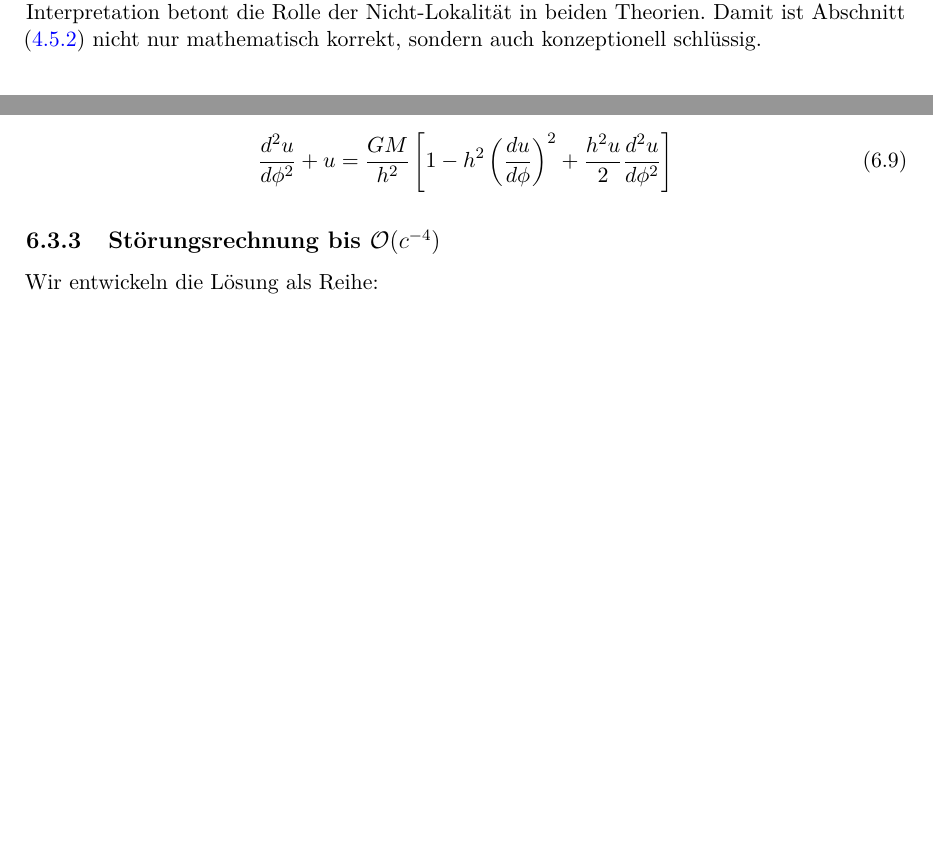
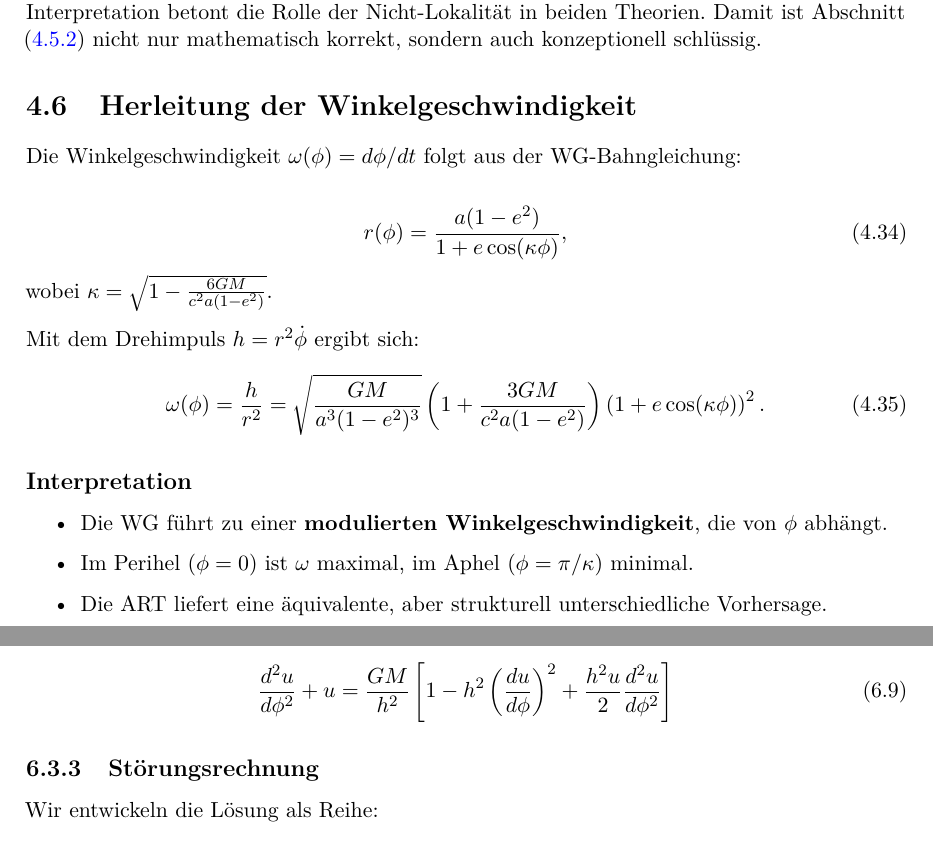
Before and after one commit to deppenkaiser/webersim, a LaTeX book (doc/latex/wdb.tex, which reads doc/latex/anhang/anhang.tex, doc/latex/dbt/dbt.tex): two parts of pages 39 and 47 of 51, joined at a grey line, cut so that both start at the same text, the shorter picture padded with empty space. Compiled offline with pdfLaTeX.

Commit message:
ADD Dokumentation

```diff
--- a/doc/latex/anhang/anhang.tex
+++ b/doc/latex/anhang/anhang.tex
@@ -99,7 +99,7 @@ Einsetzen in die Bewegungsgleichung ergibt die exakte Differentialgleichung:
 \frac{d^2u}{d\phi^2} + u = \frac{GM}{h^2}\left[1 - h^2\left(\frac{du}{d\phi}\right)^2 + \frac{h^2u}{2}\frac{d^2u}{d\phi^2}\right]
 \end{equation}
 
-\subsection{Störungsrechnung bis $\mathcal{O}(c^{-4})$}
+\subsection{Störungsrechnung}
 Wir entwickeln die Lösung als Reihe:
 \begin{equation}
 u(\phi) = u_0(\phi) + \frac{GM}{c^2h^2}u_1(\phi) + \mathcal{O}(c^{-4})
--- a/doc/latex/dbt/dbt.tex
+++ b/doc/latex/dbt/dbt.tex
@@ -383,3 +383,25 @@ Die exakte Aufhebung von $\alpha \phi^{2}$ und $Q_\text{Comp}$ ist kein Zufall,
 Die exponentielle Wellenfunktion ist eine natürliche Näherung für gebundene Zustände, und die Kompensation des $\alpha \phi^{2}$-Terms demonstriert die Selbstkonsistenz der WG-DBT-Synthese.
 Die Vernachlässigung höherer Ordnungen ist experimentell gerechtfertigt, und die physikalische Interpretation betont die Rolle der Nicht-Lokalität in beiden Theorien. Damit ist
 Abschnitt (\ref{sec:bahn_alpha_beweis}) nicht nur mathematisch korrekt, sondern auch konzeptionell schlüssig.
+
+\section{Herleitung der Winkelgeschwindigkeit}
+\label{sec:angular_velocity}
+
+Die Winkelgeschwindigkeit $\omega(\phi) = d\phi/dt$ folgt aus der WG-Bahngleichung:
+
+\begin{equation}
+r(\phi) = \frac{a(1 - e^2)}{1 + e \cos(\kappa \phi)},
+\end{equation}
+wobei $\kappa = \sqrt{1 - \frac{6GM}{c^2 a (1 - e^2)}}$.
+
+Mit dem Drehimpuls $h = r^2 \dot{\phi}$ ergibt sich:
+\begin{equation}
+\omega(\phi) = \frac{h}{r^2} = \sqrt{\frac{GM}{a^3 (1 - e^2)^3}} \left(1 + \frac{3GM}{c^2 a (1 - e^2)}\right) \left(1 + e \cos(\kappa \phi)\right)^2.
+\end{equation}
+
+\subsection*{Interpretation}
+\begin{itemize}
+\item Die WG führt zu einer \textbf{modulierten Winkelgeschwindigkeit}, die von $\phi$ abhängt.
+\item Im Perihel ($\phi = 0$) ist $\omega$ maximal, im Aphel ($\phi = \pi/\kappa$) minimal.
+\item Die ART liefert eine äquivalente, aber strukturell unterschiedliche Vorhersage.
+\end{itemize}
```
Also changed, not shown: doc/latex/dbt/dbt.tex (2 more changed lines).
